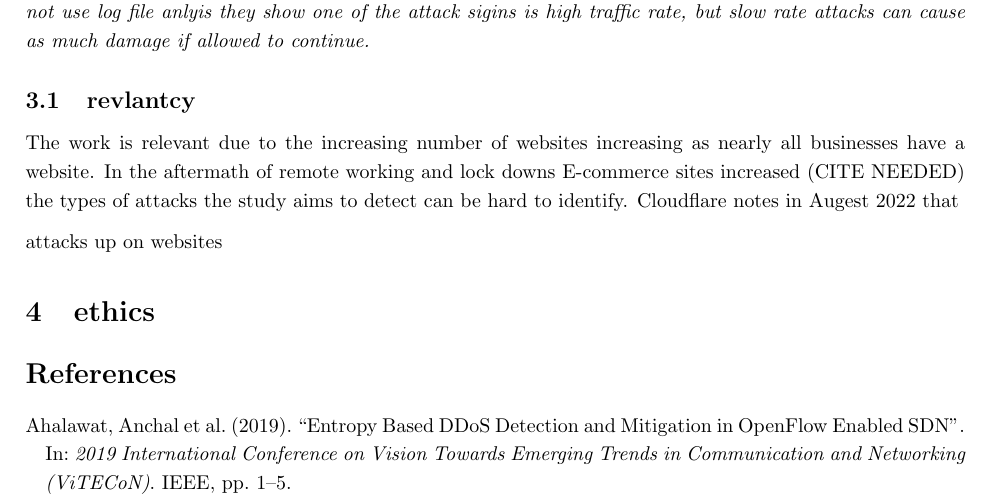
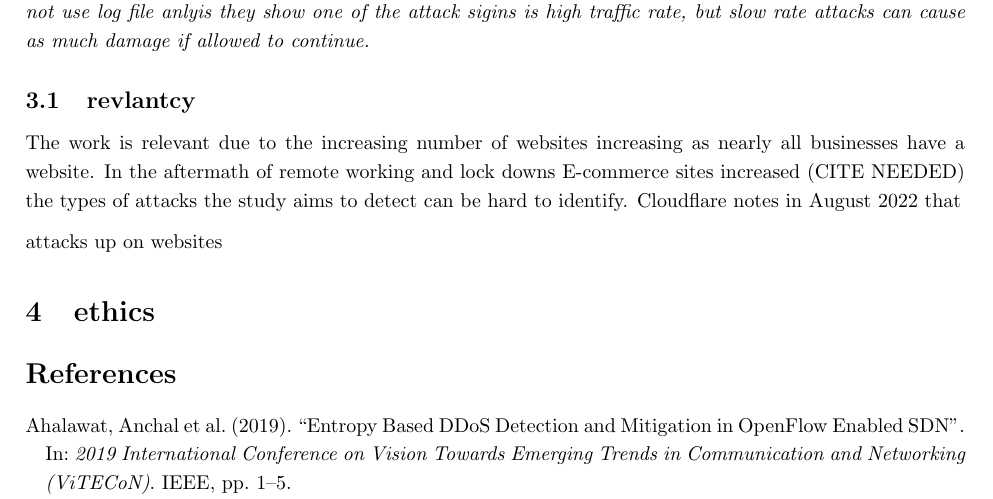
Before and after one commit to PeterTSmith1997/Mcomp-propsal, a LaTeX document (main.tex, which reads literature review.tex): part of page 2 of 2, cut so that both start at the same text. Compiled offline with pdfLaTeX.

Commit message:
Updates from Overleaf

```diff
--- a/literature review.tex
+++ b/literature review.tex
@@ -5,6 +5,6 @@ Haopei Wang notes in 2015, when the emergence of SDN networking was relatively n
 The most recent paper available on the topic was written by \citeauthor{ahalawat2019entropy} He assessed the use of SDN networking and theorised that entropy could be used as a measurement of randomness in an effort to detect DDoS traffic. A mitigation technique was introduced by limiting the rate of packet flow that was allowed to flow to the switch, while in turn, attack control plane bandwidth is prevented by limiting the inflow rate to the controller.  The team concluded that SDN networks seemed, in particular, most vulnerable to DDoS attacks that flooded the network with UDP packets. The researchers noticed that this mitigation technique had the ability to be implemented much earlier than some other techniques that had been previously researched and developed. It was also successful in restoring the use of services to 'normal traffic.' (\cite{ahalawat2019entropy}). Another study to utilize entropy as an early detection and mitigation technique took place in \citeyear{kumar2018safety} achieving similar results (\cite{kumar2018safety}). Although \citeauthor{ahalawat2019entropy} and \citeauthor{kumar2018safety} do not use log file anlyis they show one of the  attack sigins is high traffic rate, but slow rate attacks can cause as much damage if allowed to continue.
 }
 \subsection{revlantcy}
-The work is relevant due to the increasing number of websites increasing as nearly all businesses have a website. In the aftermath of remote working and lock downs E-commerce sites increased (CITE NEEDED) the types of attacks the study aims to detect can be hard to identify. Cloudflare notes in Augest  2022 that
+The work is relevant due to the increasing number of websites increasing as nearly all businesses have a website. In the aftermath of remote working and lock downs E-commerce sites increased (CITE NEEDED) the types of attacks the study aims to detect can be hard to identify. Cloudflare notes in August  2022 that
 
 attacks up on websites
```
